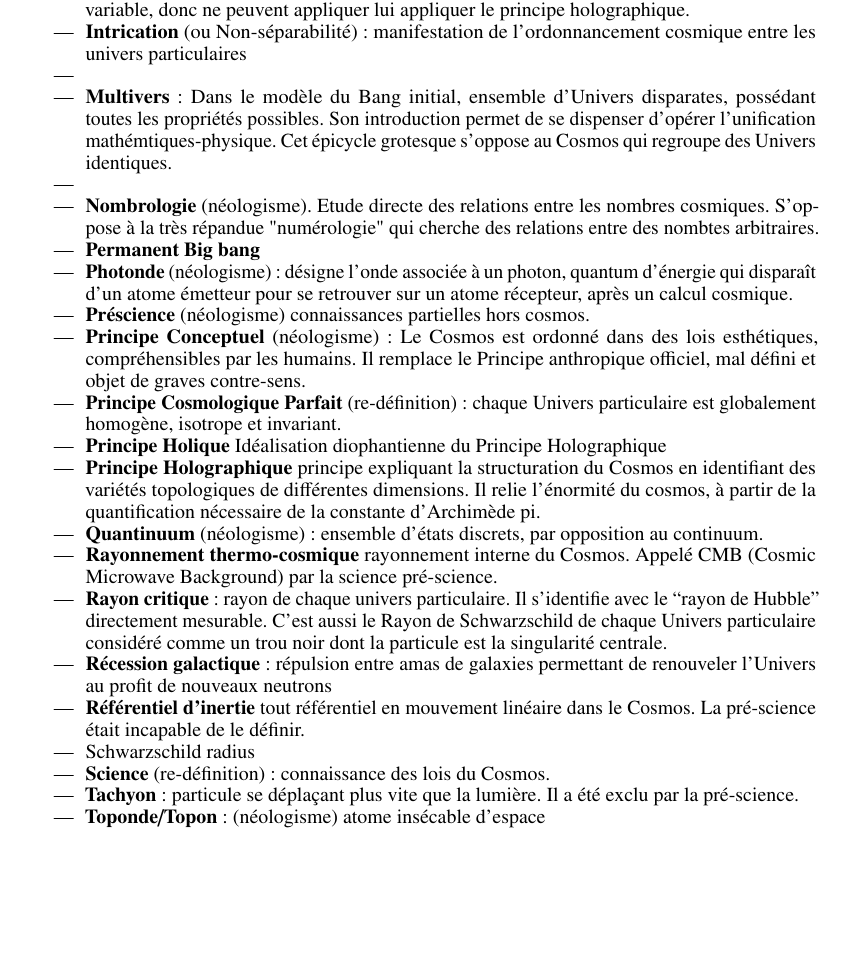
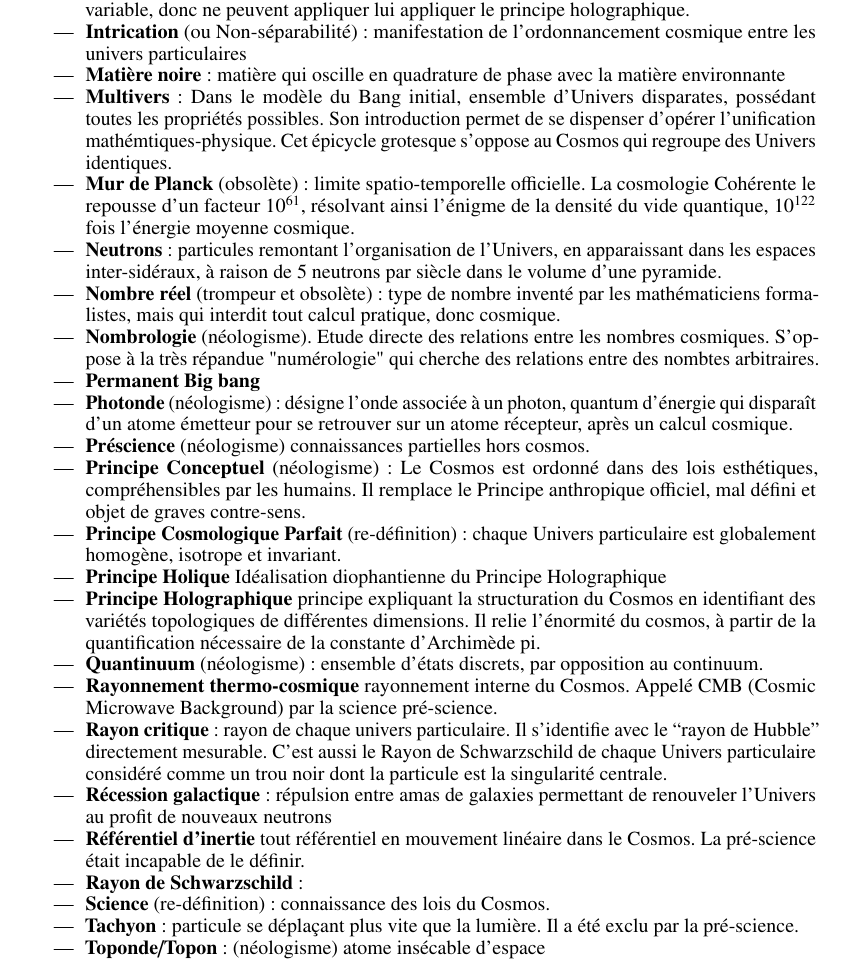
Before and after one commit to hol137/retour-au-cosmos, a LaTeX document (test.tex): part of page 56 of 79, cut so that both start at the same text, the shorter picture padded with empty space. Compiled offline with pdfLaTeX.

Commit message:
Update test.tex

```diff
--- a/test.tex
+++ b/test.tex
@@ -1932,14 +1941,16 @@ Petit glossaire des expressions et termes utilisés dans cet essai.
 
 \item \textbf{Intrication} (ou Non-séparabilité) : manifestation de l’ordonnancement cosmique entre les univers particulaires
 
-\item \textbf{Matière noire : matière qui oscille en quadrature de phase avec la matière environnante
+\item \textbf{Matière noire} : matière qui oscille en quadrature de phase avec la matière environnante
 
 
 \item \textbf{Multivers} : Dans le modèle du Bang initial, ensemble d'Univers disparates, possédant toutes les propriétés possibles. Son introduction permet de se dispenser d'opérer l'unification mathémtiques-physique. Cet épicycle grotesque s'oppose au Cosmos qui regroupe des Univers identiques.
 
 
-\item \textbf{\textbf{Mur de Planck} (obsolète) : limite spatio-temporelle officielle. La cosmologie Cohérente le repousse d’un facteur $10^{61}$, résolvant ainsi l’énigme de la densité du vide quantique, $10^{122}$ fois l’énergie moyenne cosmique.
-\item \textbf{Neutrons} : particules remontant l’organisation de l’Univers, en apparaissant dans les espaces inter-sidéraux, à raison d’un neutron par siècle dans le volume d’une cathédrale.
+\item \textbf{Mur de Planck} (obsolète) : limite spatio-temporelle officielle. La cosmologie Cohérente le repousse d’un facteur $10^{61}$, résolvant ainsi l’énigme de la densité du vide quantique, $10^{122}$ fois l’énergie moyenne cosmique.
+
+\item \textbf{Neutrons} : particules remontant l’organisation de l’Univers, en apparaissant dans les espaces inter-sidéraux, à raison de 5 neutrons par siècle dans le volume d’une pyramide.
+
 \item \textbf{Nombre réel} (trompeur et obsolète): type de nombre inventé par les mathématiciens formalistes, mais qui interdit tout calcul pratique, donc cosmique.
 
 \item \textbf{Nombrologie} (néologisme). Etude directe des relations entre les nombres cosmiques. S'oppose à la très répandue "numérologie" qui cherche des relations entre des nombtes arbitraires.
@@ -1969,7 +1980,7 @@ Petit glossaire des expressions et termes utilisés dans cet essai.
 
 \item \textbf{Référentiel d’inertie} tout référentiel en mouvement linéaire dans le Cosmos. La pré-science était incapable de le définir.
 
-\item Schwarzschild radius
+\item \textbf{Rayon de Schwarzschild}:
 
 \item \textbf{Science} (re-définition) : connaissance des lois du Cosmos.
 
```
Also changed, not shown: test.tex (9 more changed lines).
